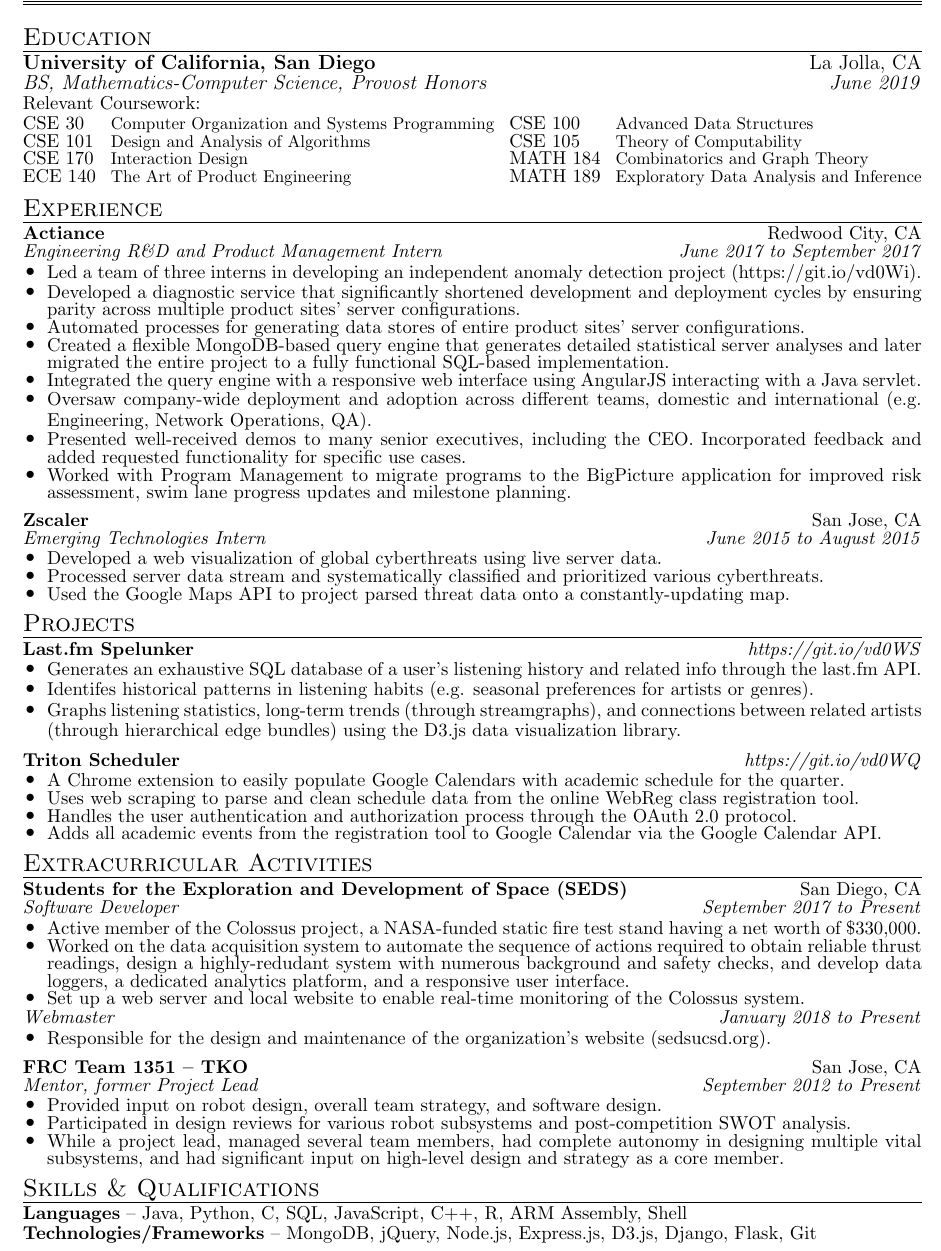
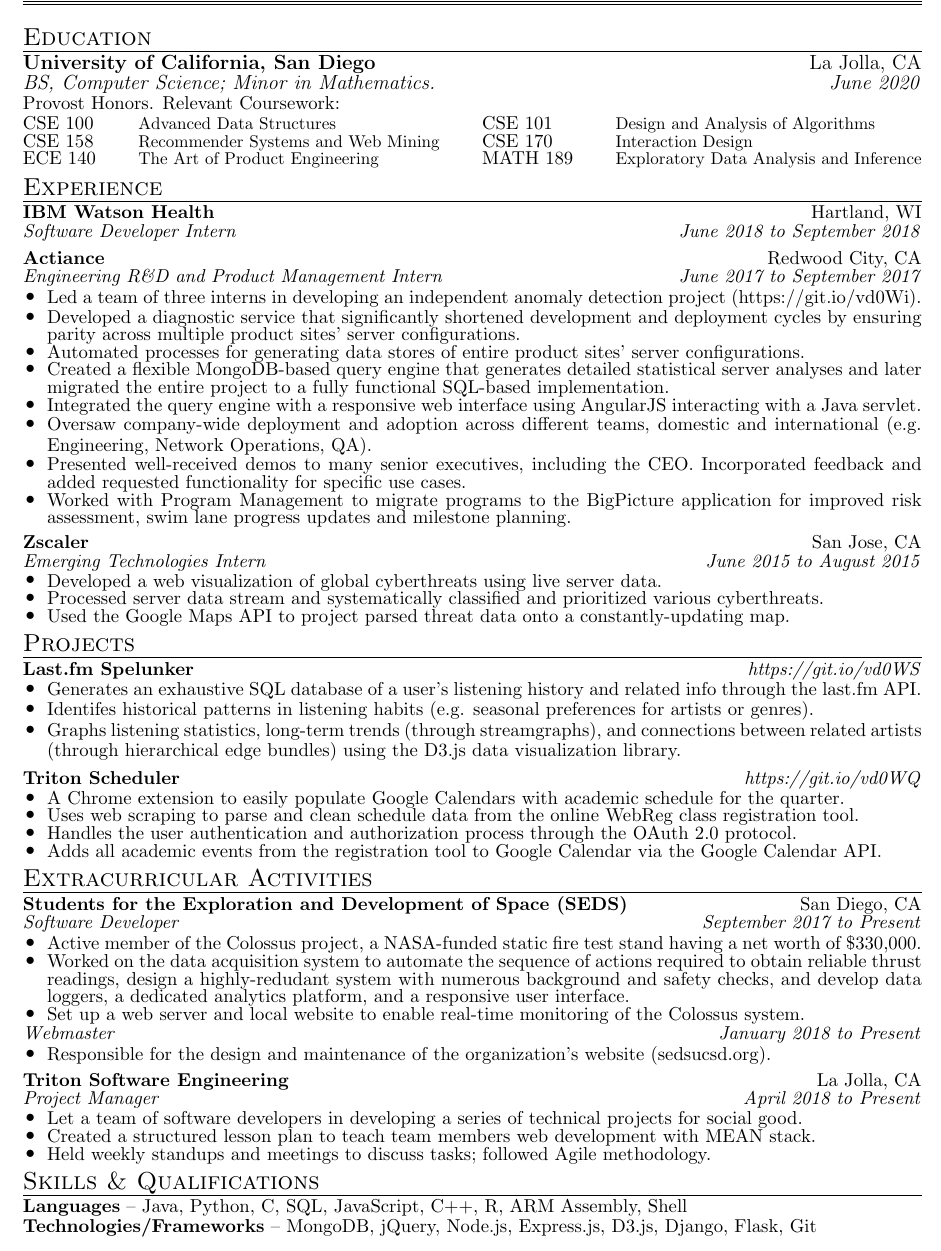
Before and after one commit to sumeet-bansal/resume, a LaTeX CV (Resume.tex): part of the page, cut so that both start at the same text. Compiled offline with pdfLaTeX.

Commit message:
Add IBM Watson Health and TSE president

```diff
--- a/Resume.tex
+++ b/Resume.tex
@@ -16,7 +16,7 @@
 
 % section setup
 \newcommand\posthline{.5mm}		% the space between an hline and the next line
-\newcommand\sectionspacing{2mm}	% the space between sections (e.g. UCSD->AMHS, AMHS-> Experience)
+\newcommand\sectionspacing{1.5mm}	% the space between sections (e.g. UCSD->AMHS, AMHS-> Experience)
 
 % list setup
 \newcommand\topsepsize{0pt}			% the space before and after an itemized list
@@ -63,22 +63,26 @@
 \noindent
 \begin{tabular*}{\textwidth}{l@{\extracolsep{\fill}}r}
 \textbf{University of California, San Diego} & La Jolla, CA \\
-\emph{BS, Mathematics-Computer Science, Provost Honors} & \emph{June 2019}
+\emph{BS, Computer Science; Minor in Mathematics.} & \emph{June 2020}
 \end{tabular*}
-{\small Relevant Coursework:}
+{\small Provost Honors. Relevant Coursework:}
 \vspace{1mm}		% one-time for spacing out relevant coursework
 
 \small
 \noindent
 \begin{tabular*}{\textwidth}{@{\extracolsep{\fill}}llll}
-CSE 30 & \footnotesize Computer Organization and Systems Programming &
-CSE 100 & \footnotesize Advanced Data Structures \\
-CSE 101 & \footnotesize Design and Analysis of Algorithms &
-CSE 105 & \footnotesize Theory of Computability \\
-CSE 170 & \footnotesize Interaction Design &
-MATH 184 & \footnotesize Combinatorics and Graph Theory \\
-ECE 140 & \footnotesize The Art of Product Engineering &
-MATH 189 & \footnotesize Exploratory Data Analysis and Inference \\
+CSE 100 & \footnotesize Advanced Data Structures
+&
+CSE 101 & \footnotesize Design and Analysis of Algorithms
+\\
+CSE 158 & \footnotesize Recommender Systems and Web Mining
+&
+CSE 170 & \footnotesize Interaction Design
+\\
+ECE 140 & \footnotesize The Art of Product Engineering
+&
+MATH 189 & \footnotesize Exploratory Data Analysis and Inference
+\\
 \end{tabular*}
 
 %% Archbishop Mitty (AMHS)
@@ -103,8 +107,16 @@
 \hline
 \end{tabular*}
 
+%% IBM Watson Health
+\vspace{\posthline}
+\noindent
+\begin{tabular*}{\textwidth}{l@{\extracolsep{\fill}}r}
+\textbf{IBM Watson Health} & Hartland, WI \\
+\emph{Software Developer Intern} & \emph{June 2018 to September 2018} \\
+\end{tabular*}
+
 %% Actiance
-\vspace{\posthline}
+\vspace{\sectionspacing}
 \noindent
 \begin{tabular*}{\textwidth}{l@{\extracolsep{\fill}}r}
 \textbf{Actiance} & Redwood City, CA \\
@@ -202,6 +214,22 @@
 	\item Responsible for the design and maintenance of the organization's website (sedsucsd.org).
 \end{itemize}
 
+%% TSE
+\vspace{\sectionspacing}
+\noindent
+\begin{tabular*}{\textwidth}{l@{\extracolsep{\fill}}r}
+\textbf{Triton Software Engineering} & La Jolla, CA \\
+\emph{Project Manager} & \emph{April 2018 to Present}
+\end{tabular*}
+\begin{itemize}[leftmargin=\listleftmargin, labelsep=\listlabelsep, itemsep=\listitemsep, label=\listbullet, topsep=\topsepsize]
+	\small
+	\item Let a team of software developers in developing a series of technical projects for social good.
+	\item Created a structured lesson plan to teach team members web development with MEAN stack.
+	\item Held weekly standups and meetings to discuss tasks; followed Agile methodology.
+\end{itemize}
+
+%% FRC
+\begin{comment}
 \vspace{\sectionspacing}
 \noindent
 \begin{tabular*}{\textwidth}{l@{\extracolsep{\fill}}r}
@@ -214,6 +242,7 @@
 	\item Participated in design reviews for various robot subsystems and post-competition SWOT analysis.
 	\item While a project lead, managed several team members, had complete autonomy in designing multiple vital subsystems, and had significant input on high-level design and strategy as a core member.
 \end{itemize}
+\end{comment}
 
 %% RAFT
 \begin{comment}
```
Also changed, not shown: Resume.pdf, Resume.tex (2 more changed lines).
